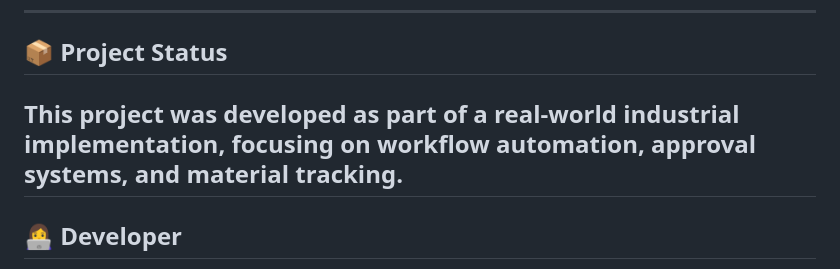
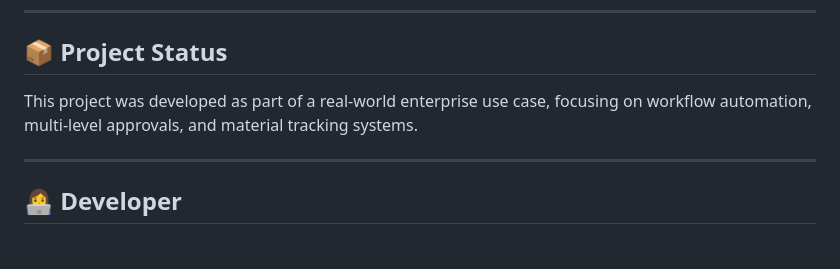
Before and after one commit to Gowthamipoojary/gate-pass-system, a Markdown page: README.md, the part around the change. Rendered like a GitHub page.

Commit message:
Update project description for clarity and detail

```diff
--- a/README.md
+++ b/README.md
@@ -252,7 +252,8 @@ Cancelled (optional)
 
 ## 📦 Project Status
 
-This project was developed as part of a real-world industrial implementation, focusing on workflow automation, approval systems, and material tracking.
+This project was developed as part of a real-world enterprise use case, focusing on workflow automation, multi-level approvals, and material tracking systems.
+
 ---
 
 ## 👩‍💻 Developer
```
